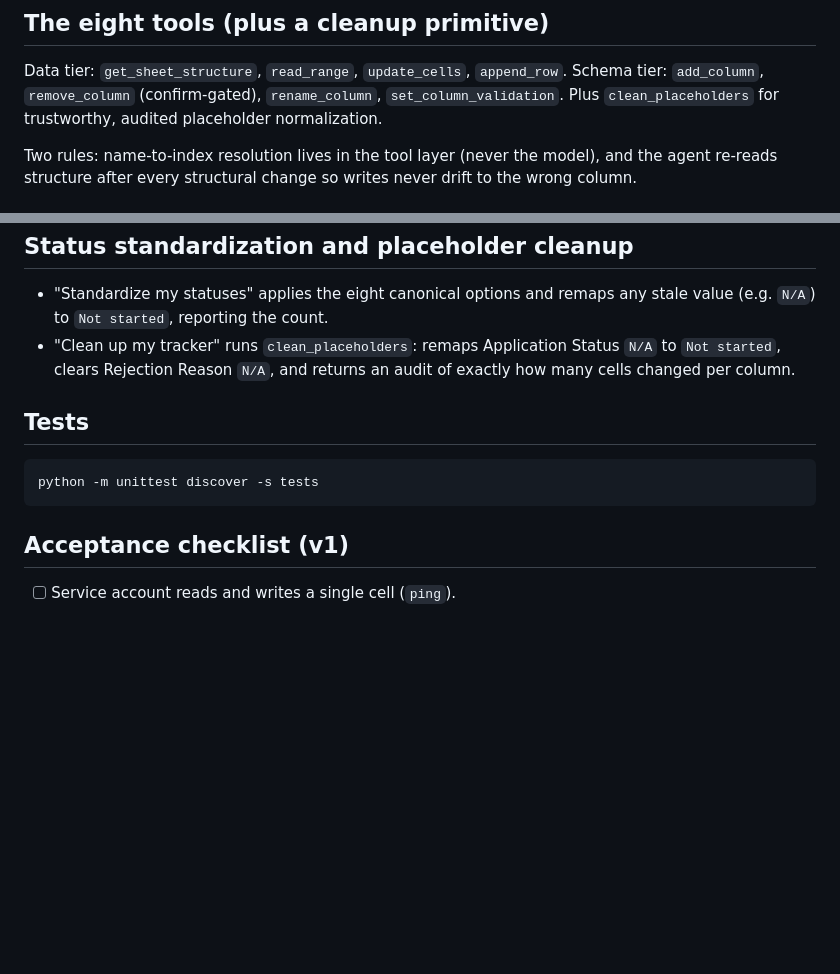
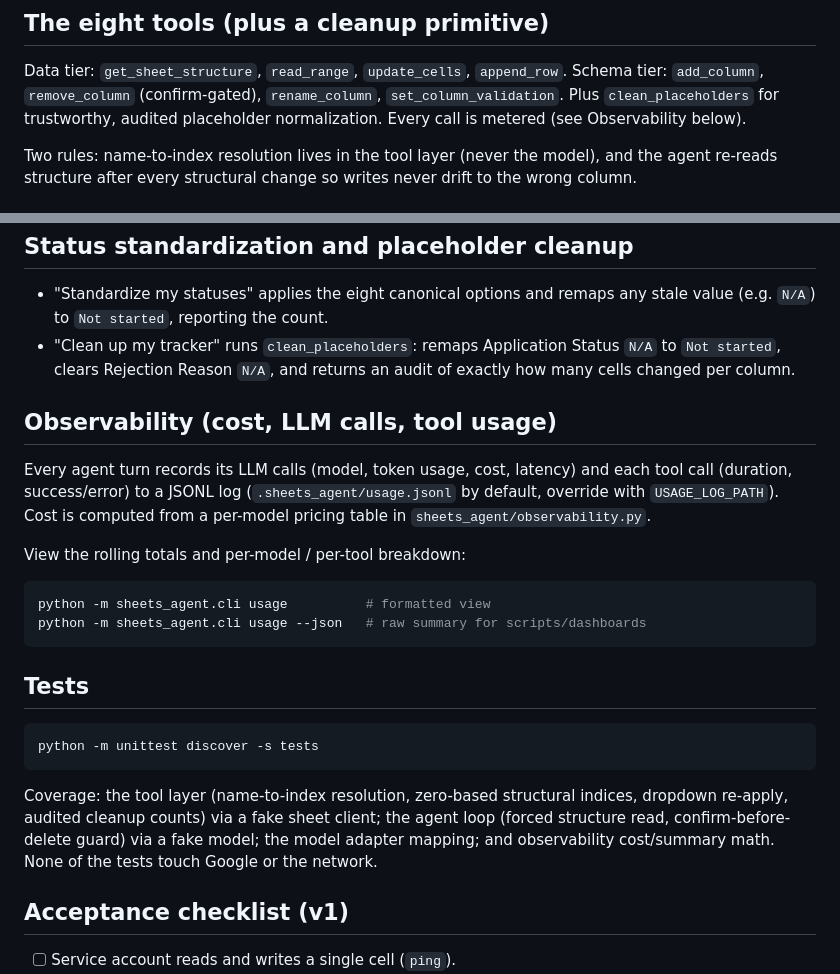
Before and after one commit to rafaelipuente/Google-sheets-agent, a Markdown page: README.md, 2 parts joined by grey strips. GitHub-like rendering; blank space fills up the shorter version.

Commit message:
docs: document observability view and test coverage

````diff
--- a/README.md
+++ b/README.md
@@ -50,7 +50,7 @@ python -m sheets_agent.cli whoami
 Data tier: `get_sheet_structure`, `read_range`, `update_cells`, `append_row`.
 Schema tier: `add_column`, `remove_column` (confirm-gated), `rename_column`,
 `set_column_validation`. Plus `clean_placeholders` for trustworthy, audited
-placeholder normalization.
+placeholder normalization. Every call is metered (see Observability below).
 
 Two rules: name-to-index resolution lives in the tool layer (never the model),
 and the agent re-reads structure after every structural change so writes never
@@ -88,11 +88,31 @@ date I applied after Role", "standardize my statuses", "clean up my tracker",
   `N/A` to `Not started`, clears Rejection Reason `N/A`, and returns an audit of
   exactly how many cells changed per column.
 
+## Observability (cost, LLM calls, tool usage)
+
+Every agent turn records its LLM calls (model, token usage, cost, latency) and
+each tool call (duration, success/error) to a JSONL log
+(`.sheets_agent/usage.jsonl` by default, override with `USAGE_LOG_PATH`). Cost is
+computed from a per-model pricing table in `sheets_agent/observability.py`.
+
+View the rolling totals and per-model / per-tool breakdown:
+
+```bash
+python -m sheets_agent.cli usage          # formatted view
+python -m sheets_agent.cli usage --json   # raw summary for scripts/dashboards
+```
+
 ## Tests
 
 ```bash
 python -m unittest discover -s tests
 ```
+
+Coverage: the tool layer (name-to-index resolution, zero-based structural
+indices, dropdown re-apply, audited cleanup counts) via a fake sheet client; the
+agent loop (forced structure read, confirm-before-delete guard) via a fake
+model; the model adapter mapping; and observability cost/summary math. None of
+the tests touch Google or the network.
 
 ## Acceptance checklist (v1)
 
````
